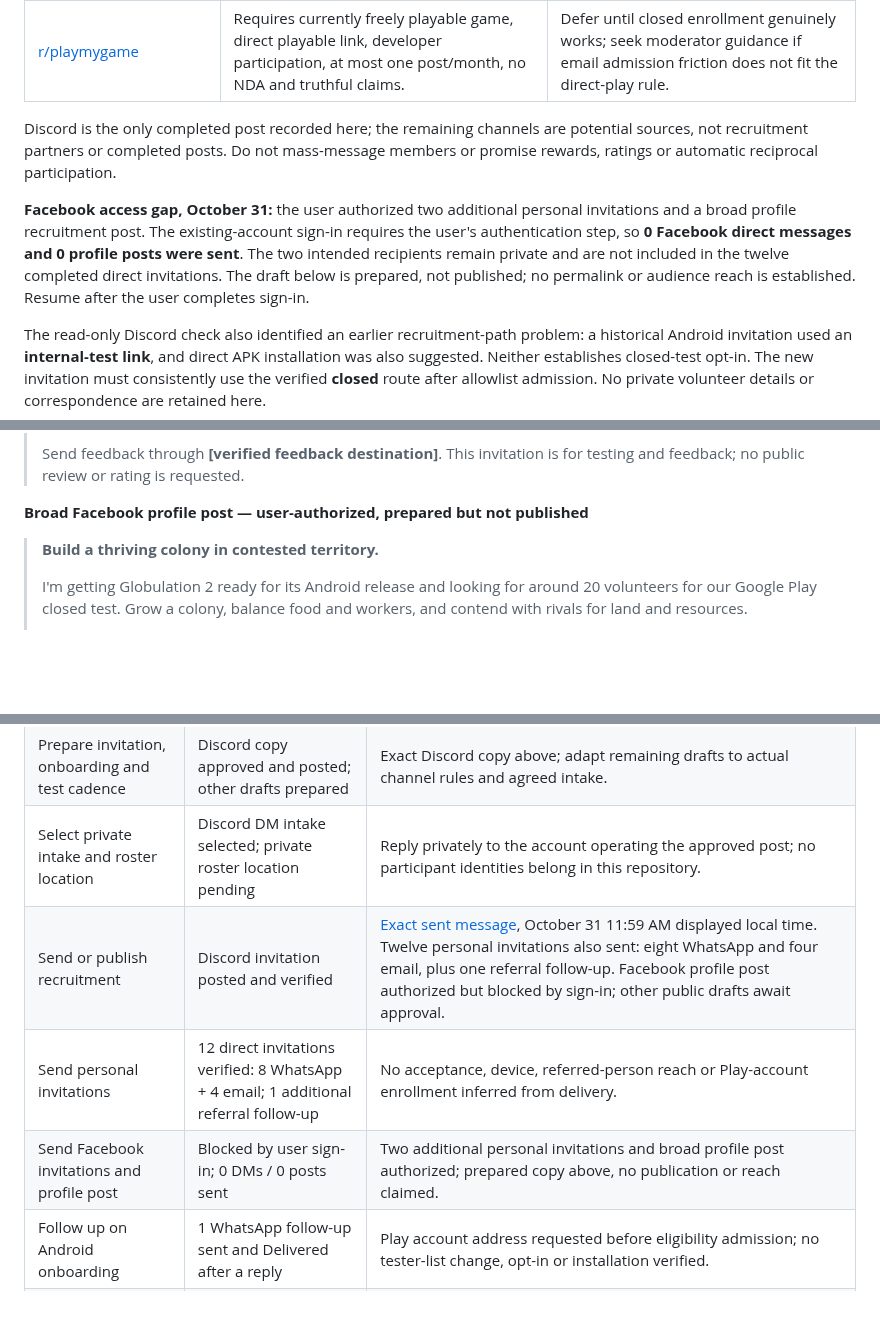
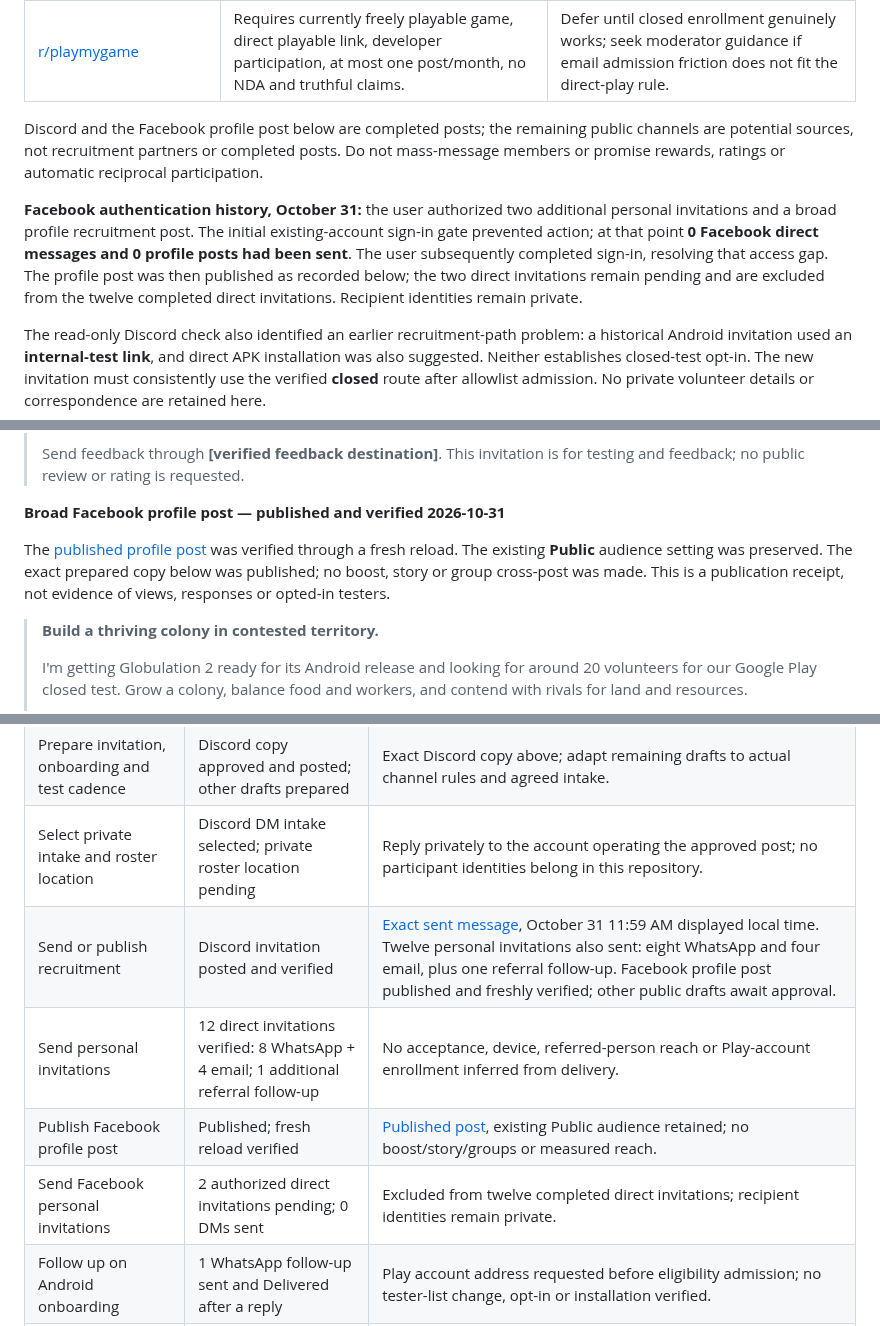
Before and after one commit to Globulation2/glob2-marketing, a Markdown page: planning/android-closed-test-recruitment.md, 3 parts joined by grey strips. Drawn GitHub-style; blank space fills up the shorter version.

Commit message:
Record published Facebook tester recruitment post
Record the verified Facebook profile publication and permalink after the
user completed existing-account sign-in. Preserve the earlier access gap
as resolved history and retain the exact public recruitment copy. Fresh
reload verified publication with the existing Public audience unchanged;
no boost, story or group cross-post was made.

Keep the two additional personal Facebook invitations pending and excluded
from the twelve completed direct invitations. Publication does not establish
views, responses, new opted-in testers or installation. No private recipient
identity or authentication details are included.

Review the scoped diff/status, validate relative Markdown links and
whitespace, and stage only the recruitment ledger. Follow-up remains
verified personal send outcomes, voluntary private intake and actual
closed-test enrollment and engagement.

```diff
--- a/planning/android-closed-test-recruitment.md
+++ b/planning/android-closed-test-recruitment.md
@@ -40,9 +40,9 @@ Use both routes chosen by the user. Personal invitations are authorized for the
 | [r/BaseBuildingGames](https://www.reddit.com/r/BaseBuildingGames/) | Own-project links allowed for games substantially featuring base building; engage in replies, avoid reposting, use text posts for videos. | Secondary audience route; accurate colony RTS description, current rule check and destination approval required. |
 | [r/playmygame](https://www.reddit.com/r/playmygame/) | Requires currently freely playable game, direct playable link, developer participation, at most one post/month, no NDA and truthful claims. | Defer until closed enrollment genuinely works; seek moderator guidance if email admission friction does not fit the direct-play rule. |
 
-Discord is the only completed post recorded here; the remaining channels are potential sources, not recruitment partners or completed posts. Do not mass-message members or promise rewards, ratings or automatic reciprocal participation.
+Discord and the Facebook profile post below are completed posts; the remaining public channels are potential sources, not recruitment partners or completed posts. Do not mass-message members or promise rewards, ratings or automatic reciprocal participation.
 
-**Facebook access gap, October 31:** the user authorized two additional personal invitations and a broad profile recruitment post. The existing-account sign-in requires the user's authentication step, so **0 Facebook direct messages and 0 profile posts were sent**. The two intended recipients remain private and are not included in the twelve completed direct invitations. The draft below is prepared, not published; no permalink or audience reach is established. Resume after the user completes sign-in.
+**Facebook authentication history, October 31:** the user authorized two additional personal invitations and a broad profile recruitment post. The initial existing-account sign-in gate prevented action; at that point **0 Facebook direct messages and 0 profile posts had been sent**. The user subsequently completed sign-in, resolving that access gap. The profile post was then published as recorded below; the two direct invitations remain pending and are excluded from the twelve completed direct invitations. Recipient identities remain private.
 
 The read-only Discord check also identified an earlier recruitment-path problem: a historical Android invitation used an **internal-test link**, and direct APK installation was also suggested. Neither establishes closed-test opt-in. The new invitation must consistently use the verified **closed** route after allowlist admission. No private volunteer details or correspondence are retained here.
 
@@ -68,7 +68,9 @@ Use the approved colony/economy message. No compensation, review exchange, incen
 >
 > Send feedback through **[verified feedback destination]**. This invitation is for testing and feedback; no public review or rating is requested.
 
-**Broad Facebook profile post — user-authorized, prepared but not published**
+**Broad Facebook profile post — published and verified 2026-10-31**
+
+The [published profile post](https://www.facebook.com/brad.arsenault.211964/posts/pfbid02QXZxxTuG9DtNRD1N3HsJBv4huwQ8f18LrQqKFH9CrFtYvdSjMZs3cADaX34NYksTl) was verified through a fresh reload. The existing **Public** audience setting was preserved. The exact prepared copy below was published; no boost, story or group cross-post was made. This is a publication receipt, not evidence of views, responses or opted-in testers.
 
 > **Build a thriving colony in contested territory.**
 >
@@ -145,9 +147,10 @@ Avoid committing email addresses, handles, group membership, private messages or
 | Verify recruit installation route | Pending | Eligible-account opt-in and actual Android installation/open evidence needed. |
 | Prepare invitation, onboarding and test cadence | Discord copy approved and posted; other drafts prepared | Exact Discord copy above; adapt remaining drafts to actual channel rules and agreed intake. |
 | Select private intake and roster location | Discord DM intake selected; private roster location pending | Reply privately to the account operating the approved post; no participant identities belong in this repository. |
-| Send or publish recruitment | Discord invitation posted and verified | [Exact sent message](https://discord.com/channels/1545968030155280415/1545968030901604423/1566119400434700410), October 31 11:59 AM displayed local time. Twelve personal invitations also sent: eight WhatsApp and four email, plus one referral follow-up. Facebook profile post authorized but blocked by sign-in; other public drafts await approval. |
+| Send or publish recruitment | Discord invitation posted and verified | [Exact sent message](https://discord.com/channels/1545968030155280415/1545968030901604423/1566119400434700410), October 31 11:59 AM displayed local time. Twelve personal invitations also sent: eight WhatsApp and four email, plus one referral follow-up. Facebook profile post published and freshly verified; other public drafts await approval. |
 | Send personal invitations | 12 direct invitations verified: 8 WhatsApp + 4 email; 1 additional referral follow-up | No acceptance, device, referred-person reach or Play-account enrollment inferred from delivery. |
-| Send Facebook invitations and profile post | Blocked by user sign-in; 0 DMs / 0 posts sent | Two additional personal invitations and broad profile post authorized; prepared copy above, no publication or reach claimed. |
+| Publish Facebook profile post | Published; fresh reload verified | [Published post](https://www.facebook.com/brad.arsenault.211964/posts/pfbid02QXZxxTuG9DtNRD1N3HsJBv4huwQ8f18LrQqKFH9CrFtYvdSjMZs3cADaX34NYksTl), existing Public audience retained; no boost/story/groups or measured reach. |
+| Send Facebook personal invitations | 2 authorized direct invitations pending; 0 DMs sent | Excluded from twelve completed direct invitations; recipient identities remain private. |
 | Follow up on Android onboarding | 1 WhatsApp follow-up sent and Delivered after a reply | Play account address requested before eligibility admission; no tester-list change, opt-in or installation verified. |
 | Reach 20 real opted-ins | Not started | Planning target only; dated aggregate console checks needed. |
 | Maintain qualifying cohort and collect feedback | Not started | At least 12 continuously opted in for 14 days; actual useful participation evidence. |
```
Also changed, not shown: other parts of planning/android-closed-test-recruitment.md (+1 -1 lines).
